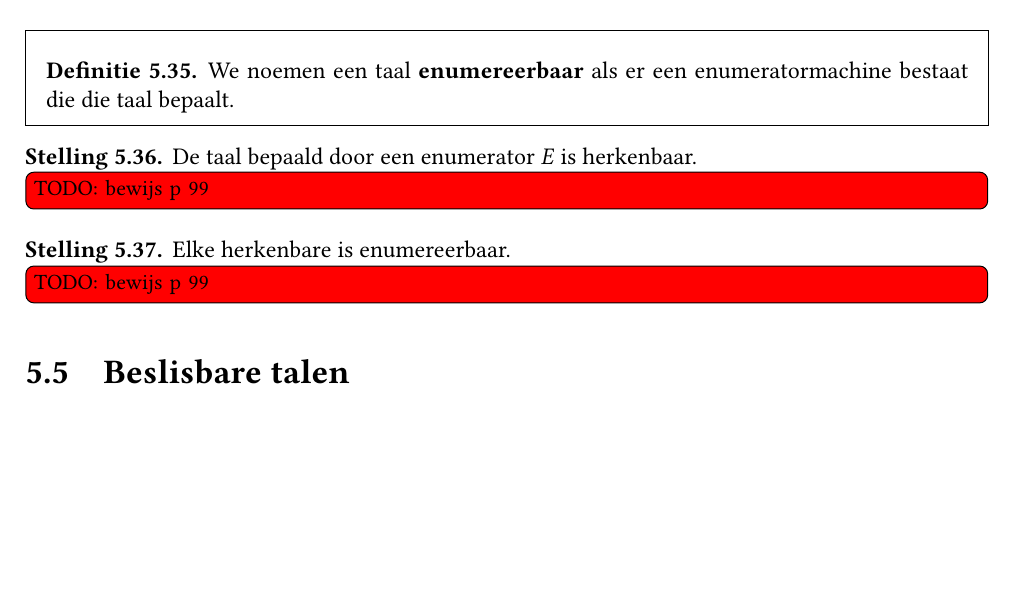
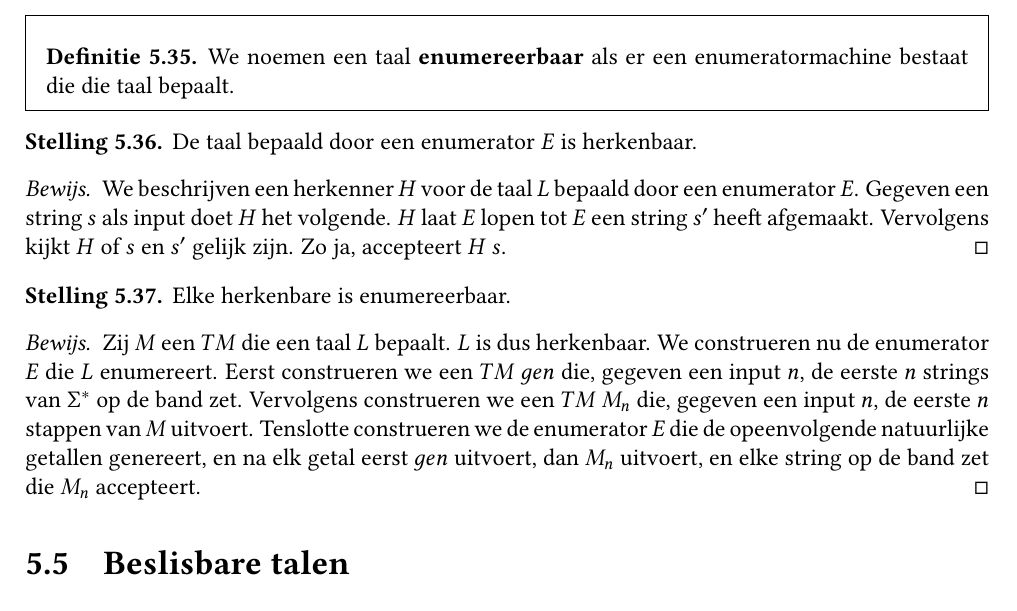
Before and after one commit to NorfairKing/ab-notities, a LaTeX book (main.tex, which reads turingmachines.tex): part of page 53 of 70, cut so that both start at the same text, the shorter picture padded with empty space. Compiled offline with pdfLaTeX.

Commit message:
enumerator

```diff
--- a/turingmachines.tex
+++ b/turingmachines.tex
@@ -316,13 +316,28 @@
 \end{de}
 
 \begin{st}
+  \label{st:enumer-is-herk}
   De taal bepaald door een enumerator $E$ is herkenbaar.
-\TODO{bewijs p 99}
+  \begin{proof}
+    We beschrijven een herkenner $H$ voor de taal $L$ bepaald door een enumerator $E$.
+    Gegeven een string $s$ als input doet $H$ het volgende.
+    $H$ laat $E$ lopen tot $E$ een string $s'$ heeft afgemaakt.
+    Vervolgens kijkt $H$ of $s$ en $s'$ gelijk zijn.
+    Zo ja, accepteert $H$ $s$.
+  \end{proof}
 \end{st}
 
 \begin{st}
+  \label{st:herk-is-enumer}
   Elke herkenbare is enumereerbaar.
-\TODO{bewijs p 99}
+  \begin{proof}
+    Zij $M$ een $TM$ die een taal $L$ bepaalt.
+    $L$ is dus herkenbaar.
+    We construeren nu de enumerator $E$ die $L$ enumereert.
+    Eerst construeren we een $TM$ $gen$ die, gegeven een input $n$, de eerste $n$ strings van $\Sigma^{*}$ op de band zet.
+    Vervolgens construeren we een $TM$ $M_{n}$ die, gegeven een input $n$, de eerste $n$ stappen van $M$ uitvoert.
+    Tenslotte construeren we de enumerator $E$ die de opeenvolgende natuurlijke getallen genereert, en na elk getal eerst $gen$ uitvoert, dan $M_{n}$ uitvoert, en elke string op de band zet die $M_{n}$ accepteert.
+  \end{proof}
 \end{st}
 
 \section{Beslisbare talen}
```
